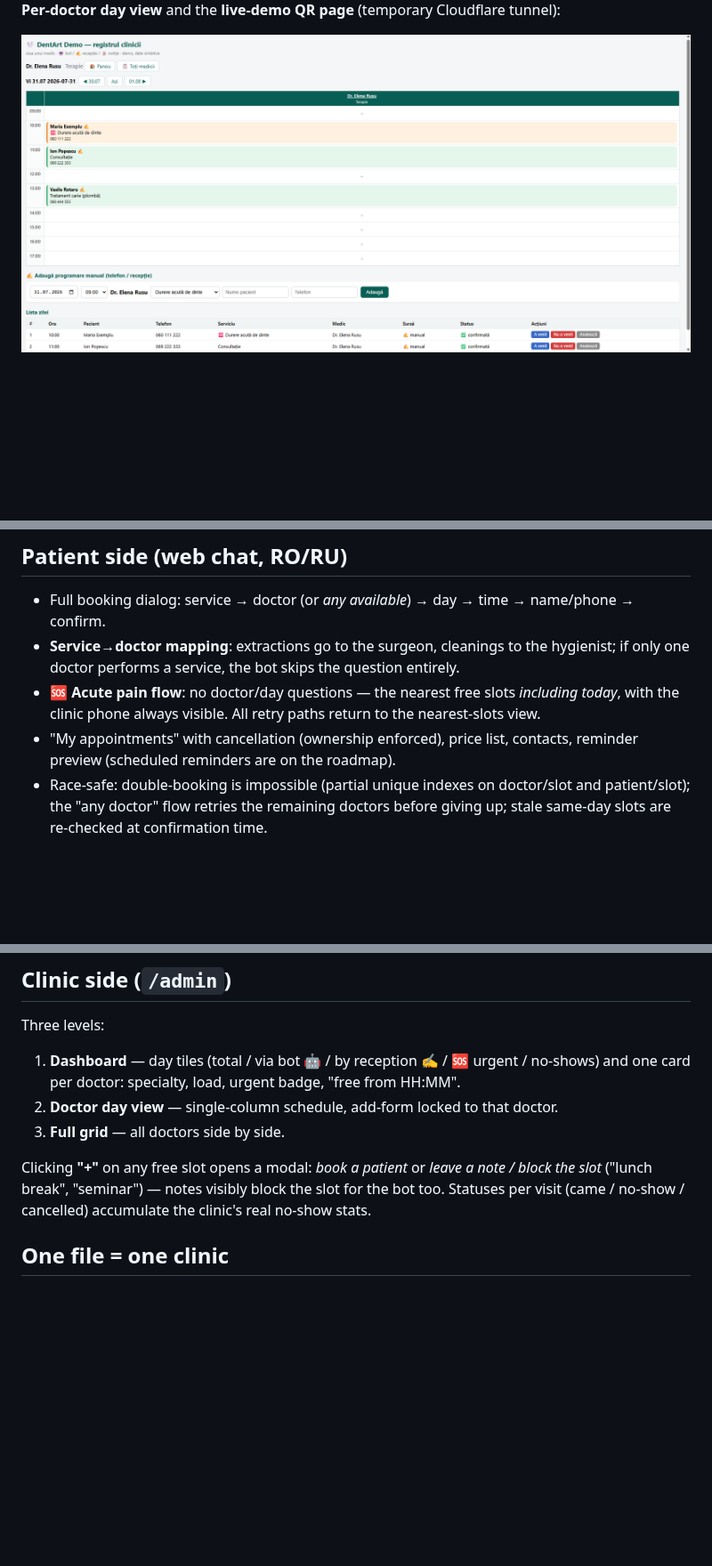
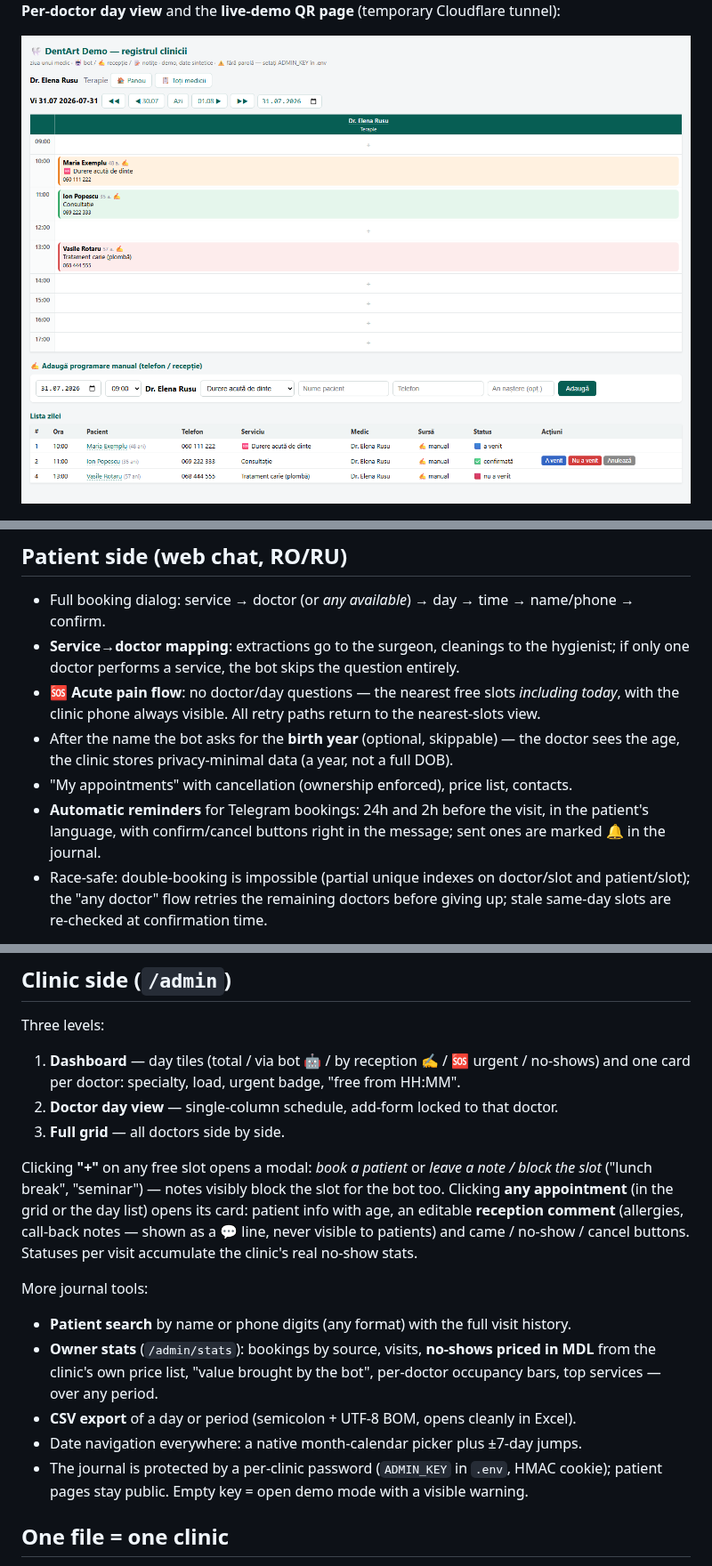
Before and after one commit to olegbacalu-maker/dental-booking-bot, a Markdown page: README.md, 3 parts joined by grey strips. Shown at 89% size. Drawn GitHub-style; pictures changed too: screenshots/doctor-day.png; blank space fills up the shorter version.

Commit message:
Refresh README: current feature set and updated screenshots
Features now include reminders, admin auth, backups, comments, patient search,
owner stats and CSV export; roadmap trimmed to what is actually left. New shots:
stats page, patient search; re-shot grid/dashboard/doctor-day with ages,
comments and the new date navigation.

Co-Authored-By: Claude Fable 5 <noreply@anthropic.com>

```diff
--- a/README.md
+++ b/README.md
@@ -40,8 +49,12 @@ block the slot in the bot.
   if only one doctor performs a service, the bot skips the question entirely.
 - **🆘 Acute pain flow**: no doctor/day questions — the nearest free slots *including today*,
   with the clinic phone always visible. All retry paths return to the nearest-slots view.
-- "My appointments" with cancellation (ownership enforced), price list, contacts,
-  reminder preview (scheduled reminders are on the roadmap).
+- After the name the bot asks for the **birth year** (optional, skippable) — the doctor
+  sees the age, the clinic stores privacy-minimal data (a year, not a full DOB).
+- "My appointments" with cancellation (ownership enforced), price list, contacts.
+- **Automatic reminders** for Telegram bookings: 24h and 2h before the visit, in the
+  patient's language, with confirm/cancel buttons right in the message; sent ones are
+  marked 🔔 in the journal.
 - Race-safe: double-booking is impossible (partial unique indexes on doctor/slot and
   patient/slot); the "any doctor" flow retries the remaining doctors before giving up;
   stale same-day slots are re-checked at confirmation time.
@@ -57,7 +70,21 @@ Three levels:
 
 Clicking **"+"** on any free slot opens a modal: *book a patient* or *leave a note /
 block the slot* ("lunch break", "seminar") — notes visibly block the slot for the bot too.
-Statuses per visit (came / no-show / cancelled) accumulate the clinic's real no-show stats.
+Clicking **any appointment** (in the grid or the day list) opens its card: patient info
+with age, an editable **reception comment** (allergies, call-back notes — shown as a 💬
+line, never visible to patients) and came / no-show / cancel buttons.
+Statuses per visit accumulate the clinic's real no-show stats.
+
+More journal tools:
+
+- **Patient search** by name or phone digits (any format) with the full visit history.
+- **Owner stats** (`/admin/stats`): bookings by source, visits, **no-shows priced in MDL**
+  from the clinic's own price list, "value brought by the bot", per-doctor occupancy
+  bars, top services — over any period.
+- **CSV export** of a day or period (semicolon + UTF-8 BOM, opens cleanly in Excel).
+- Date navigation everywhere: a native month-calendar picker plus ±7-day jumps.
+- The journal is protected by a per-clinic password (`ADMIN_KEY` in `.env`, HMAC cookie);
+  patient pages stay public. Empty key = open demo mode with a visible warning.
 
 ## One file = one clinic
 
```
Also changed, not shown: other parts of README.md (+14 -2 lines), screenshots/admin-dashboard.png, screenshots/admin-grid.png, screenshots/patient-search.png (added), screenshots/stats.png (added).
